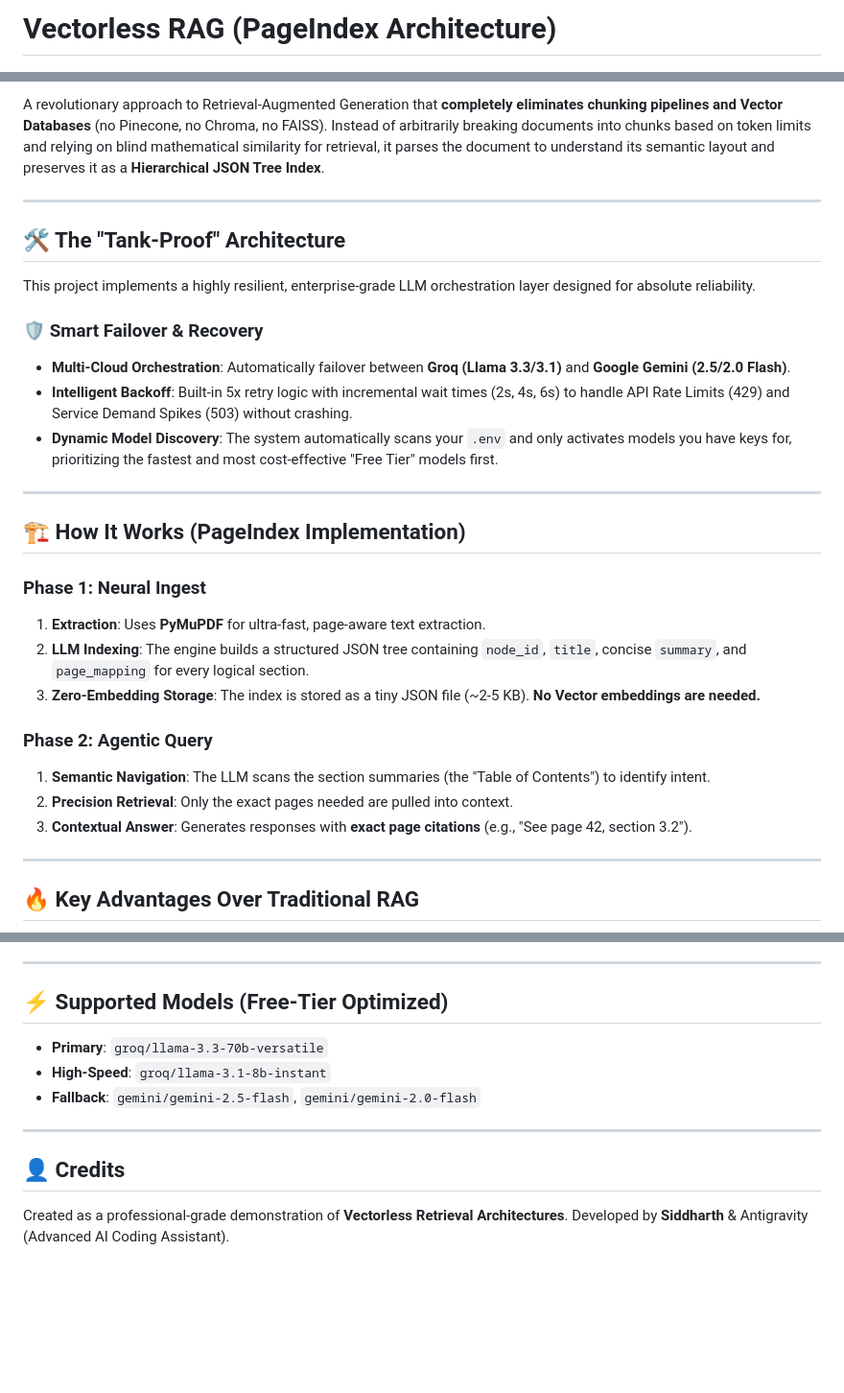
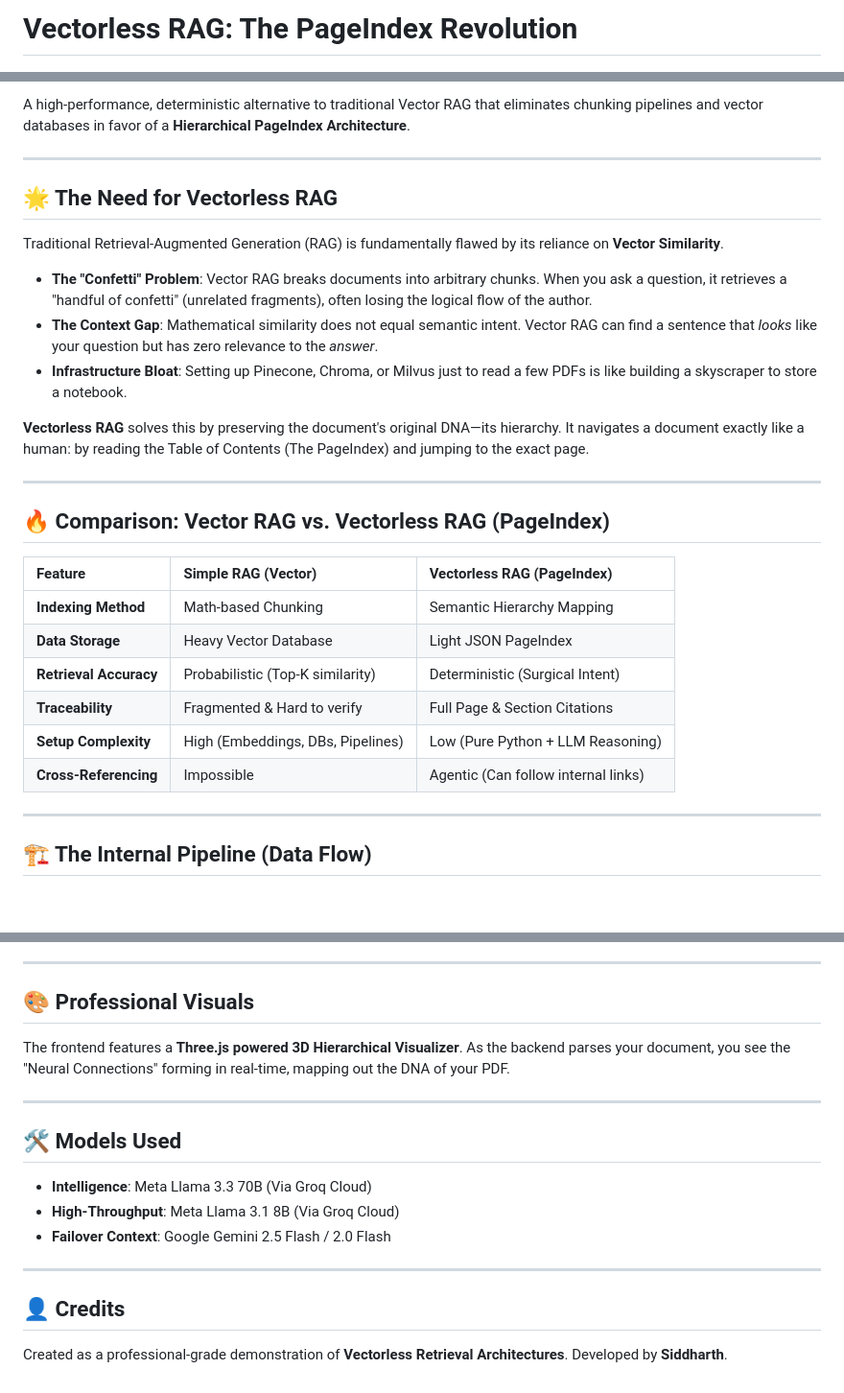
Before and after one commit to siddharthth5135/RAG_PageIndex, a Markdown page: README.md, 3 parts joined by grey strips. Shown at 96% size. Rendered like a GitHub page; blank space fills up the shorter version.

```diff
--- a/README.md
+++ b/README.md
@@ -1,2 +1,2 @@
-# Vectorless RAG (PageIndex Architecture)
+# Vectorless RAG: The PageIndex Revolution
 
@@ -4,32 +7,31 @@
 
-A revolutionary approach to Retrieval-Augmented Generation that **completely eliminates chunking pipelines and Vector Databases** (no Pinecone, no Chroma, no FAISS). Instead of arbitrarily breaking documents into chunks based on token limits and relying on blind mathematical similarity for retrieval, it parses the document to understand its semantic layout and preserves it as a **Hierarchical JSON Tree Index**.
+A high-performance, deterministic alternative to traditional Vector RAG that eliminates chunking pipelines and vector databases in favor of a **Hierarchical PageIndex Architecture**.
 
 ---
 
-## 🛠️ The "Tank-Proof" Architecture
+## 🌟 The Need for Vectorless RAG
 
-This project implements a highly resilient, enterprise-grade LLM orchestration layer designed for absolute reliability.
+Traditional Retrieval-Augmented Generation (RAG) is fundamentally flawed by its reliance on **Vector Similarity**.
+- **The "Confetti" Problem**: Vector RAG breaks documents into arbitrary chunks. When you ask a question, it retrieves a "handful of confetti" (unrelated fragments), often losing the logical flow of the author.
+- **The Context Gap**: Mathematical similarity does not equal semantic intent. Vector RAG can find a sentence that *looks* like your question but has zero relevance to the *answer*.
+- **Infrastructure Bloat**: Setting up Pinecone, Chroma, or Milvus just to read a few PDFs is like building a skyscraper to store a notebook.
 
-### 🛡️ Smart Failover & Recovery
-- **Multi-Cloud Orchestration**: Automatically failover between **Groq (Llama 3.3/3.1)** and **Google Gemini (2.5/2.0 Flash)**.
-- **Intelligent Backoff**: Built-in 5x retry logic with incremental wait times (2s, 4s, 6s) to handle API Rate Limits (429) and Service Demand Spikes (503) without crashing.
-- **Dynamic Model Discovery**: The system automatically scans your `.env` and only activates models you have keys for, prioritizing the fastest and most cost-effective "Free Tier" models first.
+**Vectorless RAG** solves this by preserving the document's original DNA—its hierarchy. It navigates a document exactly like a human: by reading the Table of Contents (The PageIndex) and jumping to the exact page.
 
 ---
 
-## 🏗️ How It Works (PageIndex Implementation)
+## 🔥 Comparison: Vector RAG vs. Vectorless RAG (PageIndex)
 
-### Phase 1: Neural Ingest
-1. **Extraction**: Uses **PyMuPDF** for ultra-fast, page-aware text extraction.
-2. **LLM Indexing**: The engine builds a structured JSON tree containing `node_id`, `title`, concise `summary`, and `page_mapping` for every logical section.
-3. **Zero-Embedding Storage**: The index is stored as a tiny JSON file (~2-5 KB). **No Vector embeddings are needed.**
-
-### Phase 2: Agentic Query
-1. **Semantic Navigation**: The LLM scans the section summaries (the "Table of Contents") to identify intent.
-2. **Precision Retrieval**: Only the exact pages needed are pulled into context.
-3. **Contextual Answer**: Generates responses with **exact page citations** (e.g., "See page 42, section 3.2").
+| Feature | Simple RAG (Vector) | Vectorless RAG (PageIndex) |
+| :--- | :--- | :--- |
+| **Indexing Method** | Math-based Chunking | Semantic Hierarchy Mapping |
+| **Data Storage** | Heavy Vector Database | Light JSON PageIndex |
+| **Retrieval Accuracy** | Probabilistic (Top-K similarity) | Deterministic (Surgical Intent) |
+| **Traceability** | Fragmented & Hard to verify | Full Page & Section Citations |
+| **Setup Complexity** | High (Embeddings, DBs, Pipelines) | Low (Pure Python + LLM Reasoning) |
+| **Cross-Referencing** | Impossible | Agentic (Can follow internal links) |
 
 ---
 
-## 🔥 Key Advantages Over Traditional RAG
+## 🏗️ The Internal Pipeline (Data Flow)
 
@@ -85,13 +131,18 @@ npm run dev
 
 ---
 
-## ⚡ Supported Models (Free-Tier Optimized)
-- **Primary**: `groq/llama-3.3-70b-versatile`
-- **High-Speed**: `groq/llama-3.1-8b-instant`
-- **Fallback**: `gemini/gemini-2.5-flash`, `gemini/gemini-2.0-flash`
+## 🎨 Professional Visuals
+The frontend features a **Three.js powered 3D Hierarchical Visualizer**. As the backend parses your document, you see the "Neural Connections" forming in real-time, mapping out the DNA of your PDF.
+
+---
+
+## 🛠️ Models Used
+- **Intelligence**: Meta Llama 3.3 70B (Via Groq Cloud)
+- **High-Throughput**: Meta Llama 3.1 8B (Via Groq Cloud)
+- **Failover Context**: Google Gemini 2.5 Flash / 2.0 Flash
 
 ---
 
 ## 👤 Credits
 Created as a professional-grade demonstration of **Vectorless Retrieval Architectures**.
-Developed by **Siddharth** & Antigravity (Advanced AI Coding Assistant).
+Developed by **Siddharth**.
```
Also changed, not shown: other parts of README.md (+79 -32 lines).
